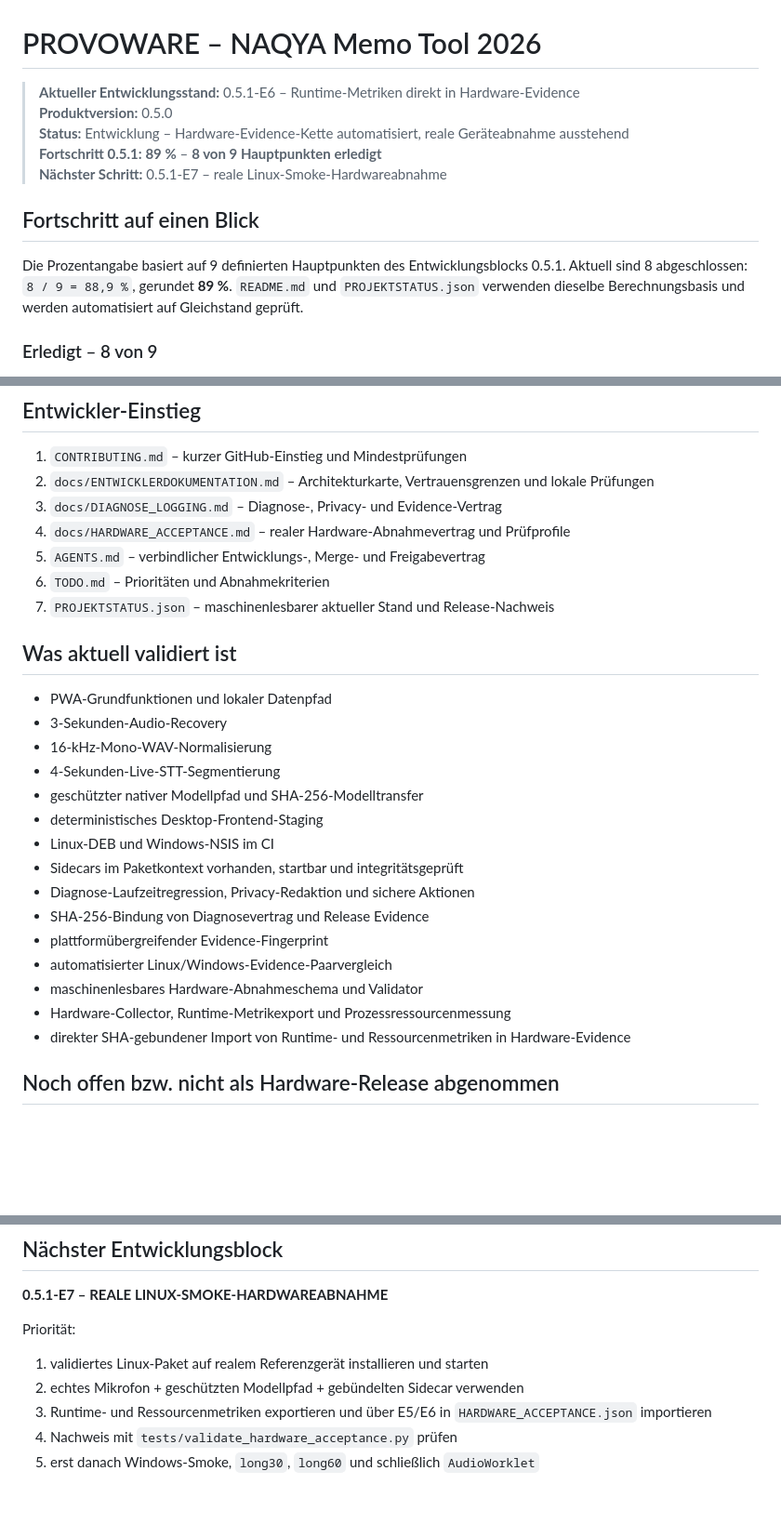
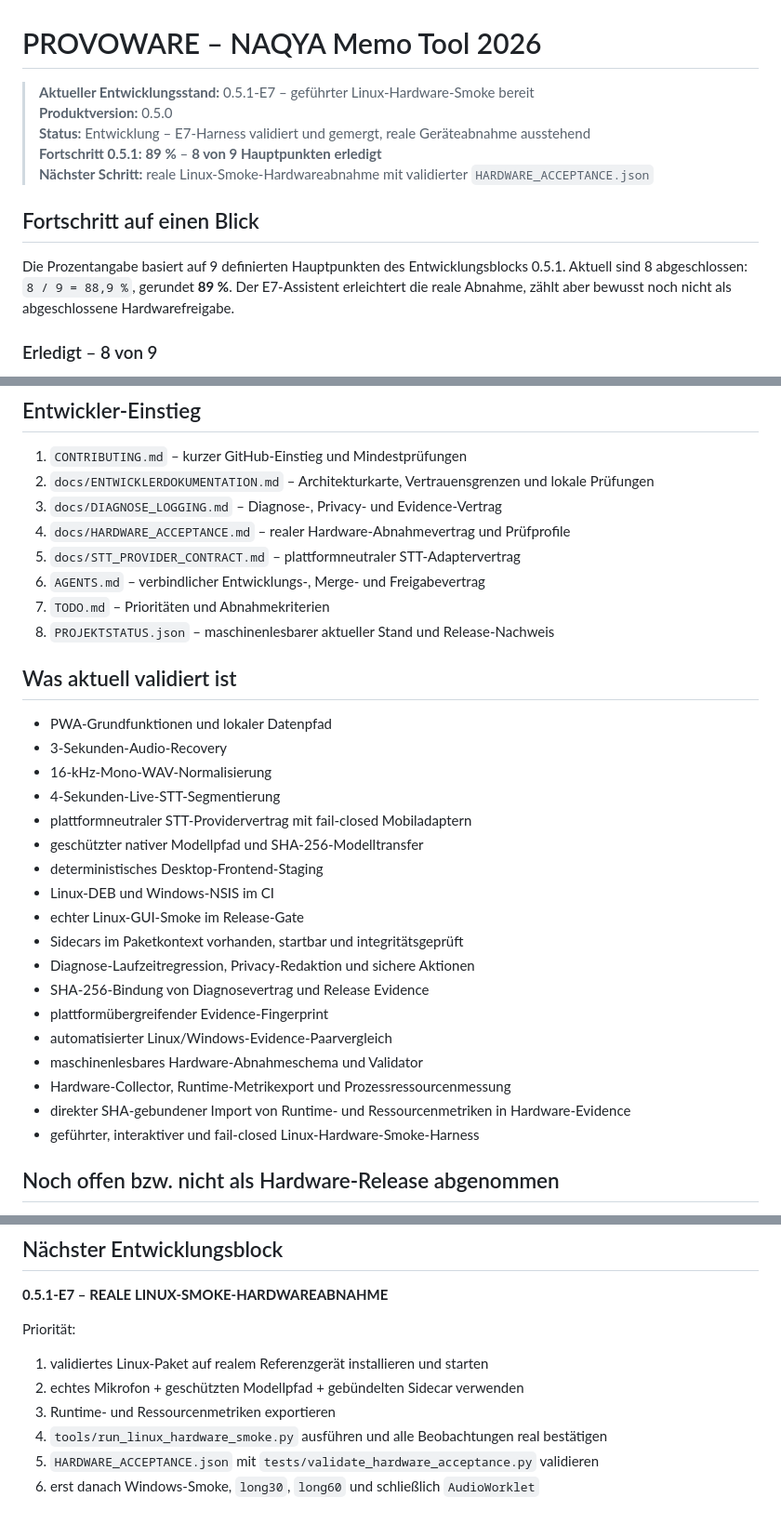
Before and after one commit to provoware/naqya-memo, a Markdown page: README.md, 3 parts joined by grey strips. Shown at 93% size. GitHub-like rendering; blank space fills up the shorter version.

```diff
--- a/README.md
+++ b/README.md
@@ -1,14 +1,14 @@
 # PROVOWARE – NAQYA Memo Tool 2026
 
-> **Aktueller Entwicklungsstand:** 0.5.1-E6 – Runtime-Metriken direkt in Hardware-Evidence
+> **Aktueller Entwicklungsstand:** 0.5.1-E7 – geführter Linux-Hardware-Smoke bereit
 > **Produktversion:** 0.5.0
-> **Status:** Entwicklung – Hardware-Evidence-Kette automatisiert, reale Geräteabnahme ausstehend
+> **Status:** Entwicklung – E7-Harness validiert und gemergt, reale Geräteabnahme ausstehend
 > **Fortschritt 0.5.1:** **89 %** – **8 von 9 Hauptpunkten erledigt**
-> **Nächster Schritt:** 0.5.1-E7 – reale Linux-Smoke-Hardwareabnahme
+> **Nächster Schritt:** reale Linux-Smoke-Hardwareabnahme mit validierter `HARDWARE_ACCEPTANCE.json`
 
 ## Fortschritt auf einen Blick
 
-Die Prozentangabe basiert auf 9 definierten Hauptpunkten des Entwicklungsblocks 0.5.1. Aktuell sind 8 abgeschlossen: `8 / 9 = 88,9 %`, gerundet **89 %**. `README.md` und `PROJEKTSTATUS.json` verwenden dieselbe Berechnungsbasis und werden automatisiert auf Gleichstand geprüft.
+Die Prozentangabe basiert auf 9 definierten Hauptpunkten des Entwicklungsblocks 0.5.1. Aktuell sind 8 abgeschlossen: `8 / 9 = 88,9 %`, gerundet **89 %**. Der E7-Assistent erleichtert die reale Abnahme, zählt aber bewusst noch nicht als abgeschlossene Hardwarefreigabe.
 
 ### Erledigt – 8 von 9
 
@@ -123,9 +100,10 @@ Danach `http://127.0.0.1:8765` öffnen.
 2. `docs/ENTWICKLERDOKUMENTATION.md` – Architekturkarte, Vertrauensgrenzen und lokale Prüfungen
 3. `docs/DIAGNOSE_LOGGING.md` – Diagnose-, Privacy- und Evidence-Vertrag
 4. `docs/HARDWARE_ACCEPTANCE.md` – realer Hardware-Abnahmevertrag und Prüfprofile
-5. `AGENTS.md` – verbindlicher Entwicklungs-, Merge- und Freigabevertrag
-6. `TODO.md` – Prioritäten und Abnahmekriterien
-7. `PROJEKTSTATUS.json` – maschinenlesbarer aktueller Stand und Release-Nachweis
+5. `docs/STT_PROVIDER_CONTRACT.md` – plattformneutraler STT-Adaptervertrag
+6. `AGENTS.md` – verbindlicher Entwicklungs-, Merge- und Freigabevertrag
+7. `TODO.md` – Prioritäten und Abnahmekriterien
+8. `PROJEKTSTATUS.json` – maschinenlesbarer aktueller Stand und Release-Nachweis
 
 ## Was aktuell validiert ist
 
@@ -133,9 +111,11 @@ Danach `http://127.0.0.1:8765` öffnen.
 - 3-Sekunden-Audio-Recovery
 - 16-kHz-Mono-WAV-Normalisierung
 - 4-Sekunden-Live-STT-Segmentierung
+- plattformneutraler STT-Providervertrag mit fail-closed Mobiladaptern
 - geschützter nativer Modellpfad und SHA-256-Modelltransfer
 - deterministisches Desktop-Frontend-Staging
 - Linux-DEB und Windows-NSIS im CI
+- echter Linux-GUI-Smoke im Release-Gate
 - Sidecars im Paketkontext vorhanden, startbar und integritätsgeprüft
 - Diagnose-Laufzeitregression, Privacy-Redaktion und sichere Aktionen
 - SHA-256-Bindung von Diagnosevertrag und Release Evidence
@@ -144,6 +124,7 @@ Danach `http://127.0.0.1:8765` öffnen.
 - maschinenlesbares Hardware-Abnahmeschema und Validator
 - Hardware-Collector, Runtime-Metrikexport und Prozessressourcenmessung
 - direkter SHA-gebundener Import von Runtime- und Ressourcenmetriken in Hardware-Evidence
+- geführter, interaktiver und fail-closed Linux-Hardware-Smoke-Harness
 
 ## Noch offen bzw. nicht als Hardware-Release abgenommen
 
@@ -160,6 +141,7 @@ Priorität:
 
 1. validiertes Linux-Paket auf realem Referenzgerät installieren und starten
 2. echtes Mikrofon + geschützten Modellpfad + gebündelten Sidecar verwenden
-3. Runtime- und Ressourcenmetriken exportieren und über E5/E6 in `HARDWARE_ACCEPTANCE.json` importieren
-4. Nachweis mit `tests/validate_hardware_acceptance.py` prüfen
-5. erst danach Windows-Smoke, `long30`, `long60` und schließlich `AudioWorklet`
+3. Runtime- und Ressourcenmetriken exportieren
+4. `tools/run_linux_hardware_smoke.py` ausführen und alle Beobachtungen real bestätigen
+5. `HARDWARE_ACCEPTANCE.json` mit `tests/validate_hardware_acceptance.py` validieren
+6. erst danach Windows-Smoke, `long30`, `long60` und schließlich `AudioWorklet`
```
Also changed, not shown: other parts of README.md (+26 -49 lines).
